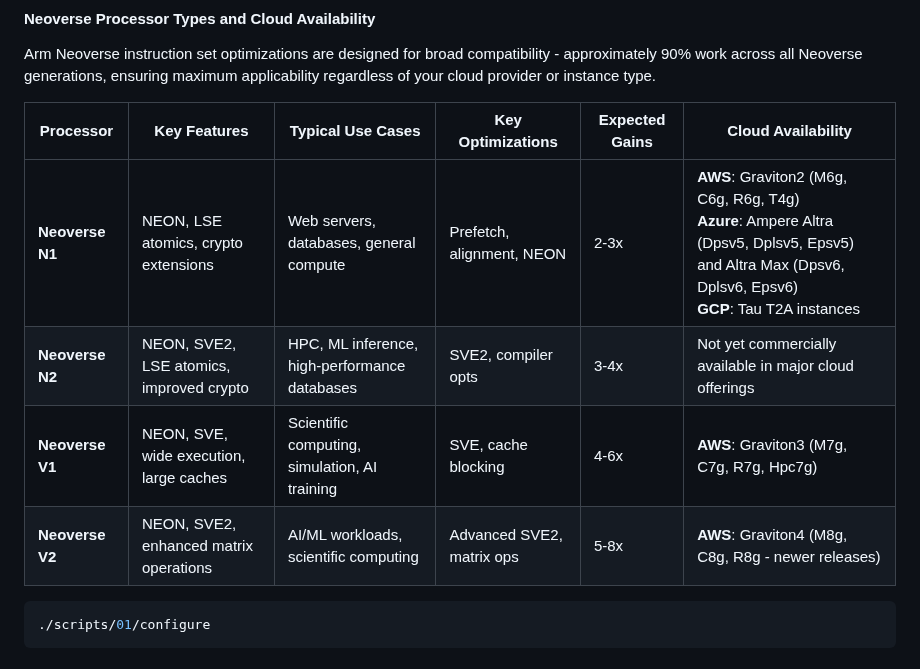
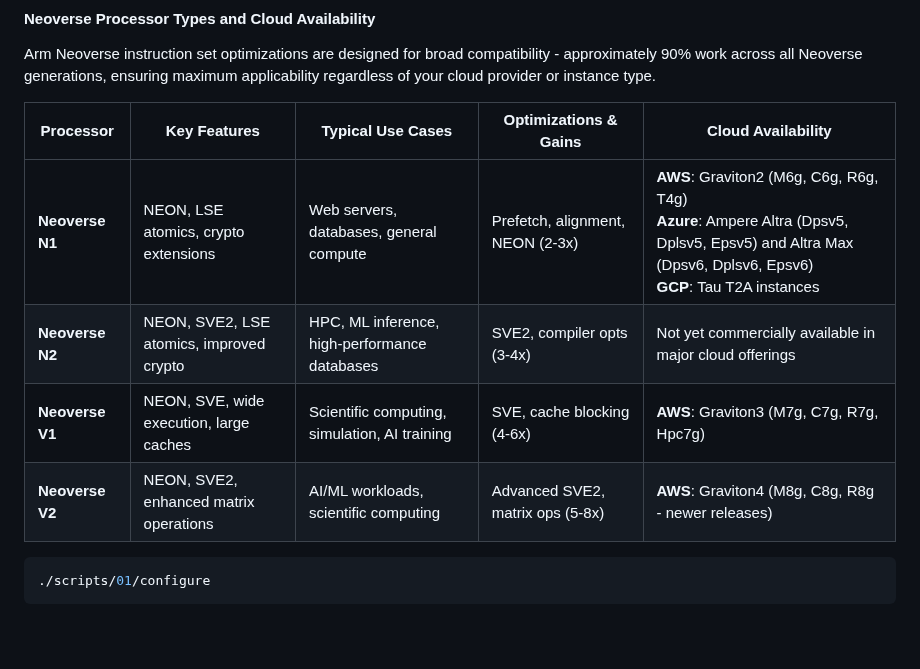
Before and after one commit to geremyCohen/arm_benchmarking, a Markdown page: 01-setup.md, the part around the change. Rendered like a GitHub page; blank space fills up the shorter version.

Commit message:
Merge Key Optimizations and Expected Gains into single column
- Combine optimization techniques and performance gains into one column
- Format as 'technique (gain)' for compact presentation
- Reduce table width while maintaining all information

````diff
--- a/01-setup.md
+++ b/01-setup.md
@@ -49,12 +49,12 @@ Arm cloud-based instances can run one of four different Neoverse versions.  This
 
 Arm Neoverse instruction set optimizations are designed for broad compatibility - approximately 90% work across all Neoverse generations, ensuring maximum applicability regardless of your cloud provider or instance type.
 
-| Processor | Key Features | Typical Use Cases | Key Optimizations | Expected Gains | Cloud Availability |
-|-----------|--------------|-------------------|-------------------|----------------|-------------------|
-| **Neoverse N1** | NEON, LSE atomics, crypto extensions | Web servers, databases, general compute | Prefetch, alignment, NEON | 2-3x | **AWS**: Graviton2 (M6g, C6g, R6g, T4g)<br>**Azure**: Ampere Altra (Dpsv5, Dplsv5, Epsv5) and Altra Max (Dpsv6, Dplsv6, Epsv6)<br>**GCP**: Tau T2A instances |
-| **Neoverse N2** | NEON, SVE2, LSE atomics, improved crypto | HPC, ML inference, high-performance databases | SVE2, compiler opts | 3-4x | Not yet commercially available in major cloud offerings |
-| **Neoverse V1** | NEON, SVE, wide execution, large caches | Scientific computing, simulation, AI training | SVE, cache blocking | 4-6x | **AWS**: Graviton3 (M7g, C7g, R7g, Hpc7g) |
-| **Neoverse V2** | NEON, SVE2, enhanced matrix operations | AI/ML workloads, scientific computing | Advanced SVE2, matrix ops | 5-8x | **AWS**: Graviton4 (M8g, C8g, R8g - newer releases) |
+| Processor | Key Features | Typical Use Cases | Optimizations & Gains | Cloud Availability |
+|-----------|--------------|-------------------|----------------------|-------------------|
+| **Neoverse N1** | NEON, LSE atomics, crypto extensions | Web servers, databases, general compute | Prefetch, alignment, NEON (2-3x) | **AWS**: Graviton2 (M6g, C6g, R6g, T4g)<br>**Azure**: Ampere Altra (Dpsv5, Dplsv5, Epsv5) and Altra Max (Dpsv6, Dplsv6, Epsv6)<br>**GCP**: Tau T2A instances |
+| **Neoverse N2** | NEON, SVE2, LSE atomics, improved crypto | HPC, ML inference, high-performance databases | SVE2, compiler opts (3-4x) | Not yet commercially available in major cloud offerings |
+| **Neoverse V1** | NEON, SVE, wide execution, large caches | Scientific computing, simulation, AI training | SVE, cache blocking (4-6x) | **AWS**: Graviton3 (M7g, C7g, R7g, Hpc7g) |
+| **Neoverse V2** | NEON, SVE2, enhanced matrix operations | AI/ML workloads, scientific computing | Advanced SVE2, matrix ops (5-8x) | **AWS**: Graviton4 (M8g, C8g, R8g - newer releases) |
 
 
 ```bash
````
